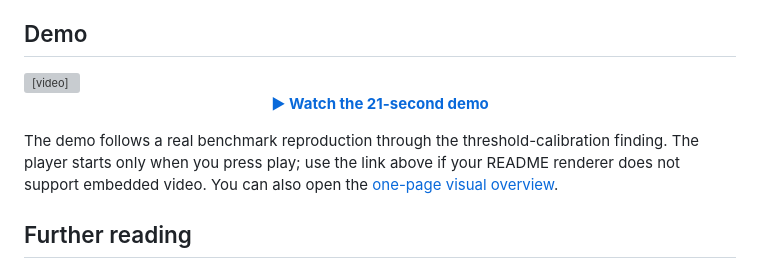
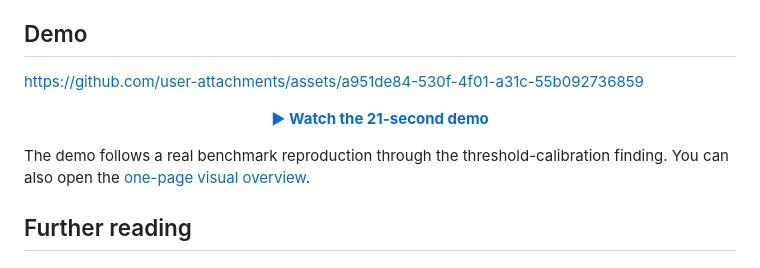
Before and after one commit to Gjusev/laya-evals, a Markdown page: README.md, the part around the change. GitHub-like rendering; grey boxes are pictures that could not be loaded.

Commit message:
fix: use GitHub attachment for demo video

```diff
--- a/README.md
+++ b/README.md
@@ -197,13 +197,11 @@ The reusable GitHub Action lives at [`.github/actions/regression-gate`](.github/
 
 ## Demo
 
-<video src="docs/brag.mp4" poster="docs/assets/social-preview.jpg" controls muted playsinline width="960">
-  <a href="docs/brag.mp4"><img src="docs/assets/social-preview.jpg" alt="Watch the 21-second laya-evals demo" width="960" /></a>
-</video>
+https://github.com/user-attachments/assets/a951de84-530f-4f01-a31c-55b092736859
 
 <p align="center"><a href="docs/brag.mp4"><strong>▶ Watch the 21-second demo</strong></a></p>
 
-The demo follows a real benchmark reproduction through the threshold-calibration finding. The player starts only when you press play; use the link above if your README renderer does not support embedded video. You can also open the [one-page visual overview](docs/index.html).
+The demo follows a real benchmark reproduction through the threshold-calibration finding. You can also open the [one-page visual overview](docs/index.html).
 
 ## Further reading
 
```
